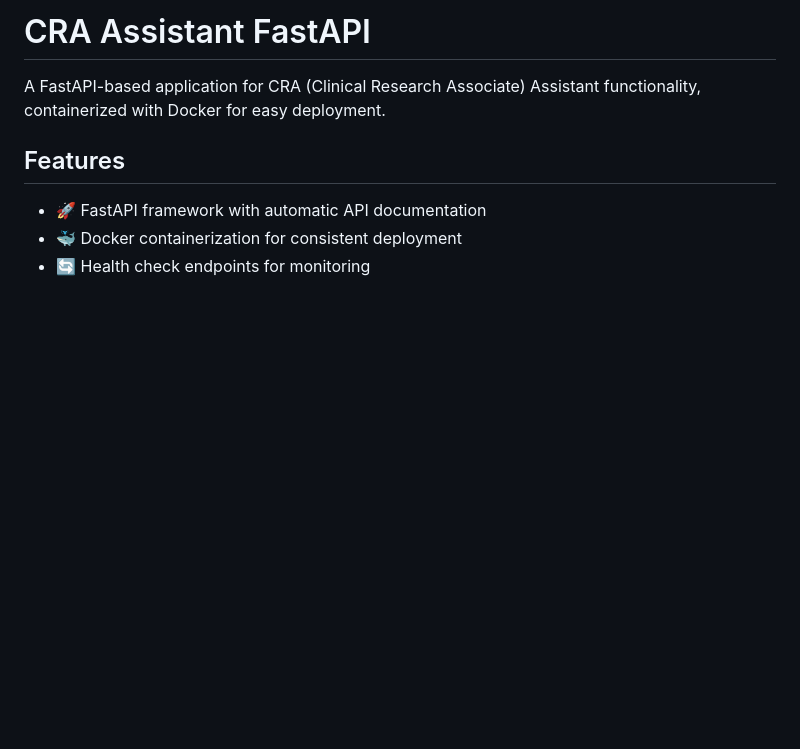
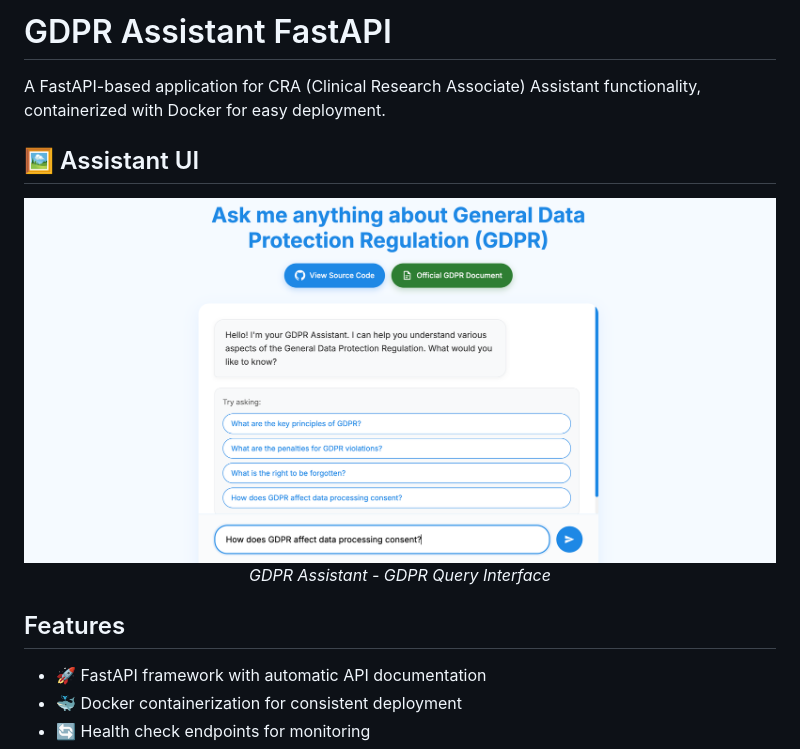
Before and after one commit to NikhilSalv/CRA_Assistant, a Markdown page: README.md, the part around the change printed below. GitHub-like rendering; pictures changed too: Screenshots/ChatAgent.png (added); blank space fills up the shorter version.

```diff
--- a/README.md
+++ b/README.md
@@ -1,6 +1,14 @@
-# CRA Assistant FastAPI
+# GDPR Assistant FastAPI
 
 A FastAPI-based application for CRA (Clinical Research Associate) Assistant functionality, containerized with Docker for easy deployment.
+
+## 🖼️ Assistant UI
+
+<div align="center">
+  <img src="Screenshots/ChatAgent.png" alt="CRA Assistant Chat Interface" width="800" style="border-radius: 10px; box-shadow: 0 4px 8px rgba(0,0,0,0.1);">
+  <p><em>GDPR Assistant - GDPR Query Interface</em></p>
+</div>
+
 
 ## Features
 
```
Also changed, not shown: other parts of README.md (+34 -0 lines), Screenshots/CreatingPinecone.png (added), Screenshots/Observability.png (added), Screenshots/Pinecone database.png (added), Screenshots/Populating Pinecone.png (added), 2 other files.
